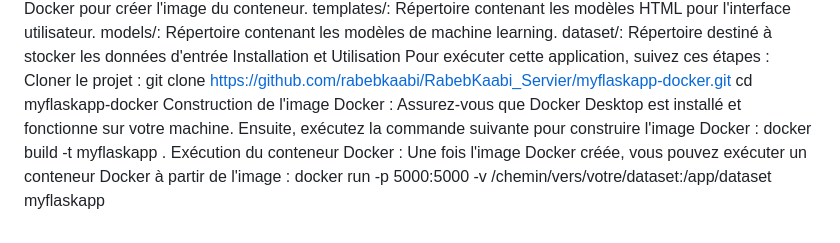
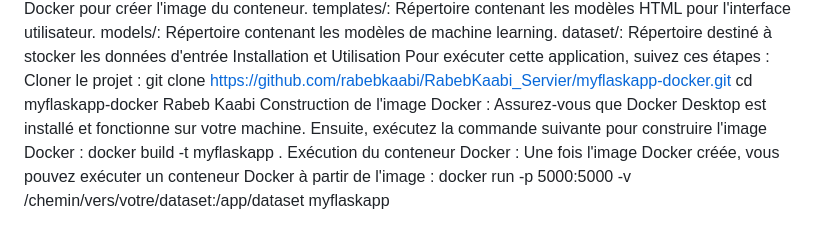
Before and after one commit to rabebkaabi/RabebKaabi_Servier, a Markdown page: README.md, the part around the change. Rendered like a GitHub page.

```diff
--- a/README.md
+++ b/README.md
@@ -127,6 +127,7 @@ Pour exécuter cette application, suivez ces étapes :
 Cloner le projet :
 git clone https://github.com/rabebkaabi/RabebKaabi_Servier/myflaskapp-docker.git
 cd myflaskapp-docker
+Rabeb Kaabi
 Construction de l'image Docker :
 Assurez-vous que Docker Desktop est installé et fonctionne sur votre machine. Ensuite, exécutez la commande suivante pour construire l'image Docker :
 docker build -t myflaskapp .
```
